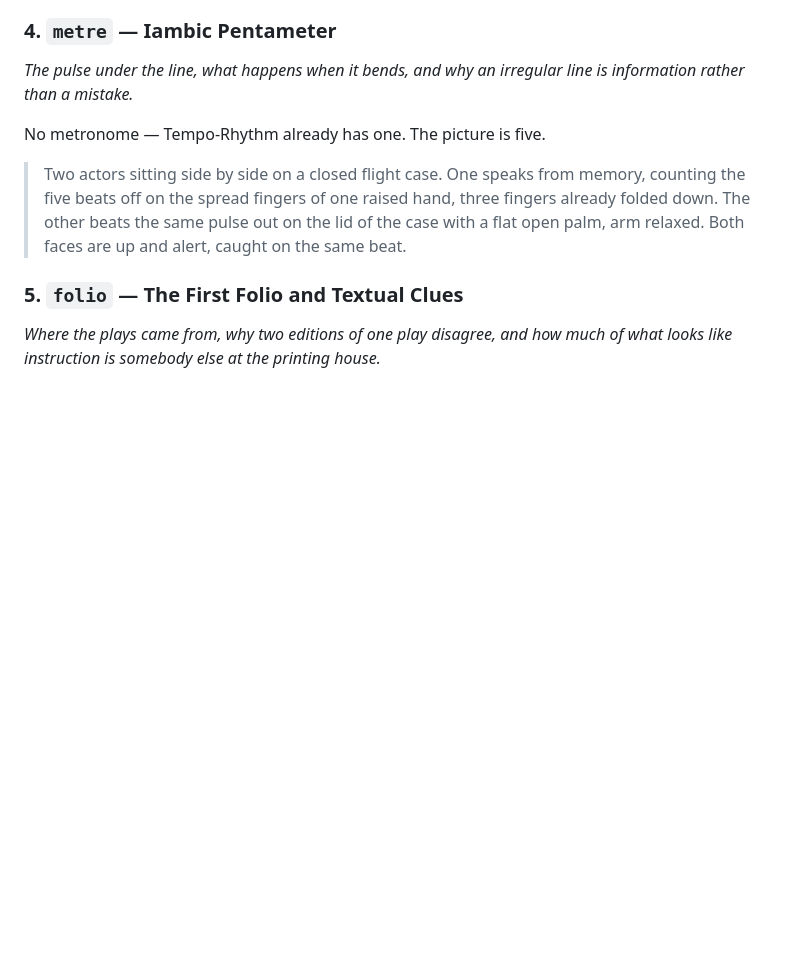
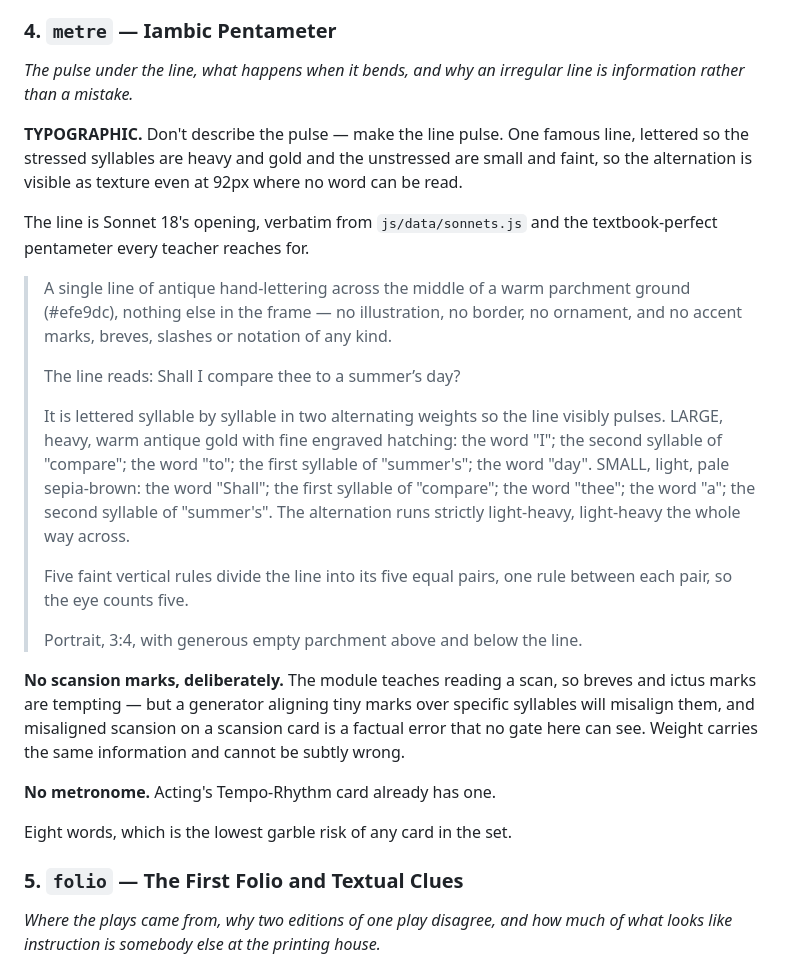
Before and after one commit to frankierocco3-coder/IPA-App, a Markdown page: docs/SHAKESPEARE_CARD_ART_BRIEF.md, the part around the change. GitHub-like rendering; blank space fills up the shorter version.

Commit message:
docs: the Iambic Pentameter card is the line itself pulsing
Module 4 rewritten from a painting to typography, following 2 and 3.

The idea is not to describe the pulse but to make the line pulse:
Sonnet 18's opening lettered syllable by syllable, the five stresses
large and gold, the five unstressed small and faint. The alternation
reads as texture at 92px where no word can be read, which is the only
size that matters for a module card.

NO SCANSION MARKS, deliberately, and this is the part worth keeping. The
module teaches reading a scan, so breves and ictus marks are the obvious
move — but a generator aligning tiny marks over specific syllables will
misalign them, and misaligned scansion on a scansion card is a factual
error invisible to every gate here. Weight carries the same information
and cannot be subtly wrong.

Eight words, the lowest garble risk in the set. Line taken verbatim from
js/data/sonnets.js.

Co-Authored-By: Claude Opus 5 <noreply@anthropic.com>

```diff
--- a/docs/SHAKESPEARE_CARD_ART_BRIEF.md
+++ b/docs/SHAKESPEARE_CARD_ART_BRIEF.md
@@ -168,13 +168,44 @@ exact by construction.
 *The pulse under the line, what happens when it bends, and why an
 irregular line is information rather than a mistake.*
 
-No metronome — Tempo-Rhythm already has one. The picture is five.
+**TYPOGRAPHIC.** Don't describe the pulse — make the line pulse. One
+famous line, lettered so the stressed syllables are heavy and gold and
+the unstressed are small and faint, so the alternation is visible as
+texture even at 92px where no word can be read.
 
-> Two actors sitting side by side on a closed flight case. One speaks
-> from memory, counting the five beats off on the spread fingers of one
-> raised hand, three fingers already folded down. The other beats the
-> same pulse out on the lid of the case with a flat open palm, arm
-> relaxed. Both faces are up and alert, caught on the same beat.
+The line is Sonnet 18's opening, verbatim from `js/data/sonnets.js` and
+the textbook-perfect pentameter every teacher reaches for.
+
+> A single line of antique hand-lettering across the middle of a warm
+> parchment ground (#efe9dc), nothing else in the frame — no
+> illustration, no border, no ornament, and no accent marks, breves,
+> slashes or notation of any kind.
+>
+> The line reads: Shall I compare thee to a summer’s day?
+>
+> It is lettered syllable by syllable in two alternating weights so the
+> line visibly pulses. LARGE, heavy, warm antique gold with fine
+> engraved hatching: the word "I"; the second syllable of "compare";
+> the word "to"; the first syllable of "summer's"; the word "day".
+> SMALL, light, pale sepia-brown: the word "Shall"; the first syllable
+> of "compare"; the word "thee"; the word "a"; the second syllable of
+> "summer's". The alternation runs strictly light-heavy, light-heavy
+> the whole way across.
+>
+> Five faint vertical rules divide the line into its five equal pairs,
+> one rule between each pair, so the eye counts five.
+>
+> Portrait, 3:4, with generous empty parchment above and below the line.
+
+**No scansion marks, deliberately.** The module teaches reading a scan,
+so breves and ictus marks are tempting — but a generator aligning tiny
+marks over specific syllables will misalign them, and misaligned
+scansion on a scansion card is a factual error that no gate here can
+see. Weight carries the same information and cannot be subtly wrong.
+
+**No metronome.** Acting's Tempo-Rhythm card already has one.
+
+Eight words, which is the lowest garble risk of any card in the set.
 
 ### 5. `folio` — The First Folio and Textual Clues
 *Where the plays came from, why two editions of one play disagree, and
```
